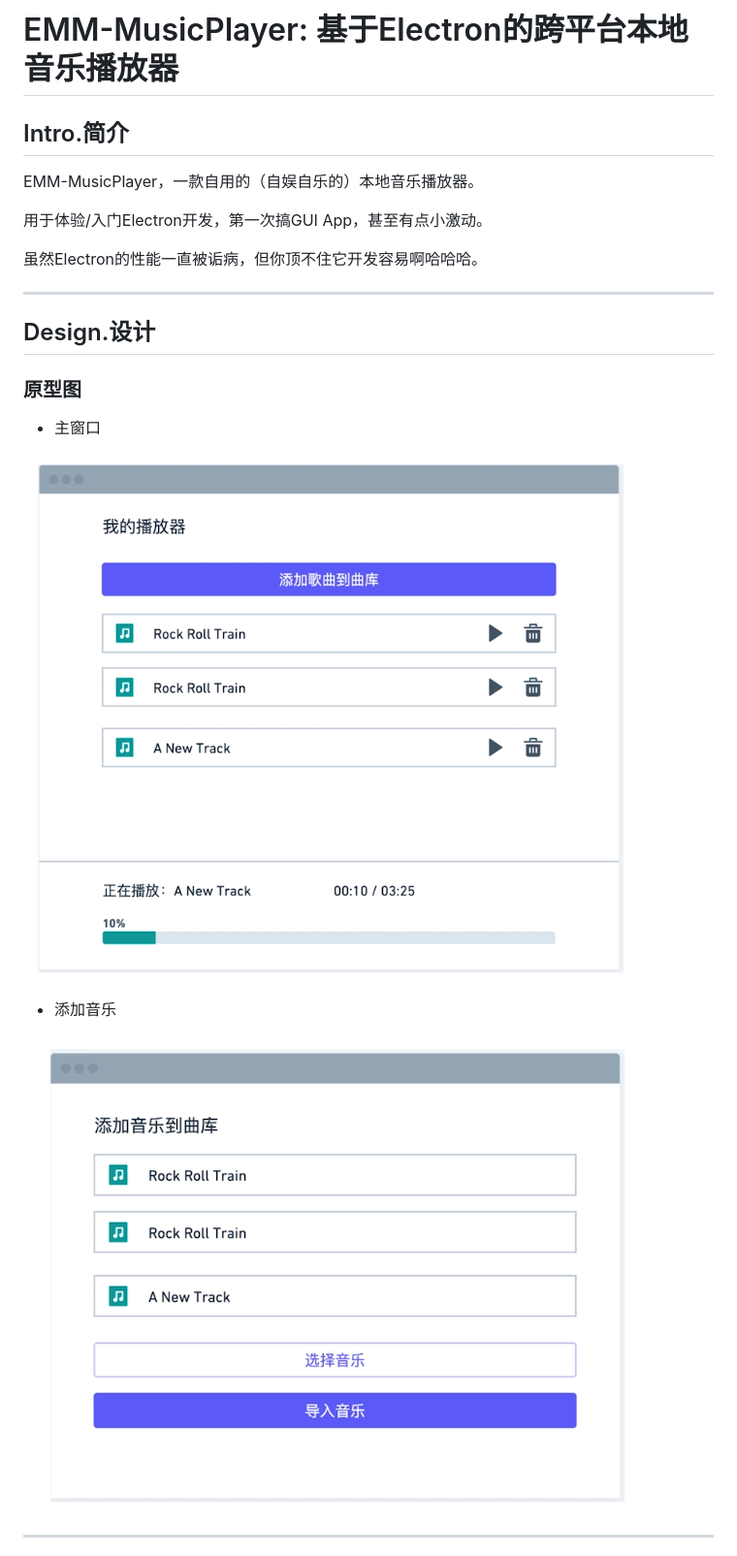
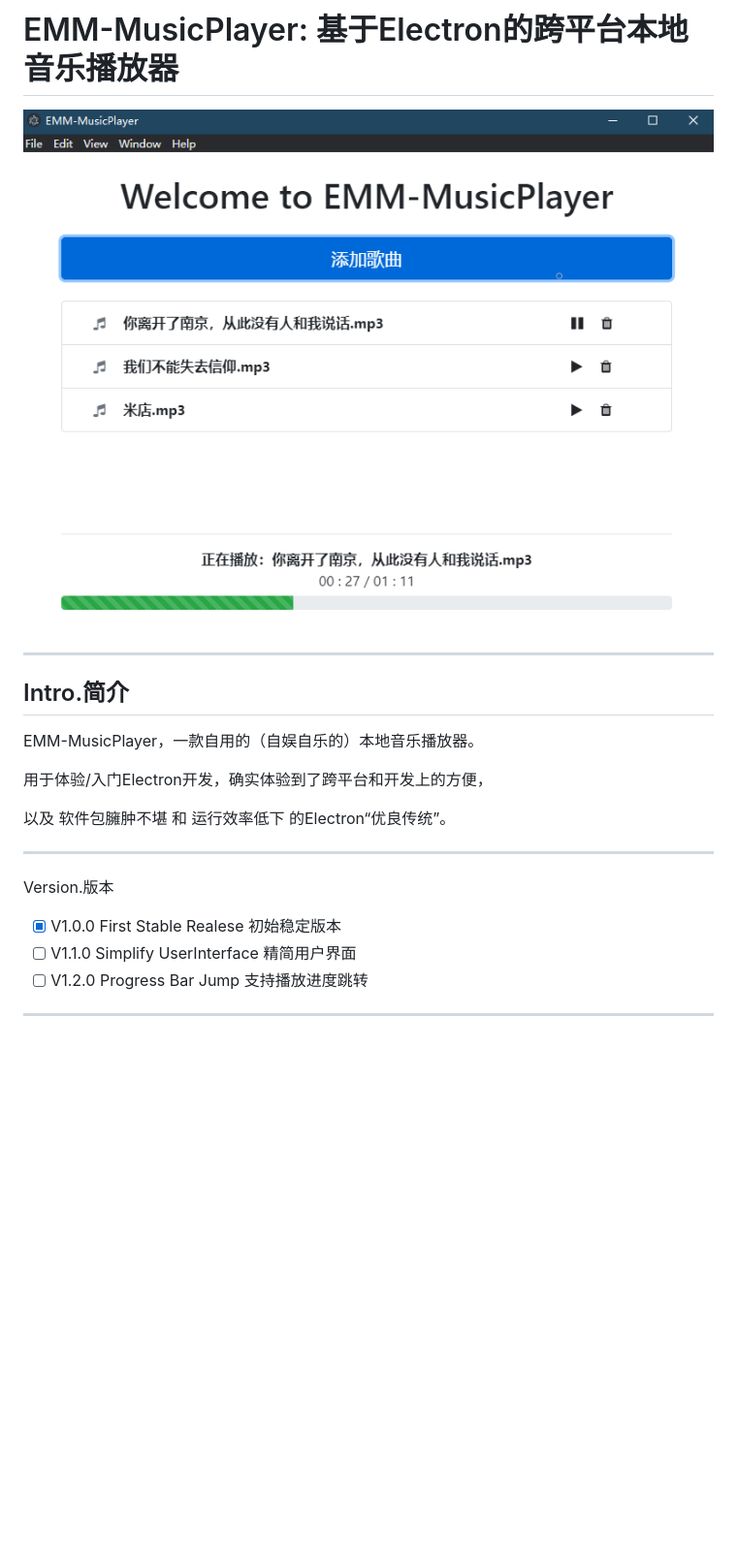
Before and after one commit to Emmettwoo/EMM-MusicPlayer, a Markdown page: README.md, the part around the change printed below. Shown: that part at 97% size. Rendered like a GitHub page; pictures changed too: images/MainWindow.png (added), images/Prototype_MainWindow.png (deleted), images/Prototype_MusicAddWindow.png (deleted); blank space fills up the shorter version.

Commit message:
界面优化后的说明文档

```diff
--- a/README.md
+++ b/README.md
@@ -1,29 +1,25 @@
 # EMM-MusicPlayer: 基于Electron的跨平台本地音乐播放器
 
 
+
+![MainWindow.png](./images/MainWindow.png)
+
+---
 
 ## Intro.简介
 
 EMM-MusicPlayer，一款自用的（自娱自乐的）本地音乐播放器。
 
-用于体验/入门Electron开发，第一次搞GUI App，甚至有点小激动。
+用于体验/入门Electron开发，确实体验到了跨平台和开发上的方便，
 
-虽然Electron的性能一直被诟病，但你顶不住它开发容易啊哈哈哈。
+以及 软件包臃肿不堪 和 运行效率低下 的Electron“优良传统”。
 
 ---
 
+Version.版本
 
-
-## Design.设计
-
-### 原型图
-
-- 主窗口
-
-![Collaboration_Diagram.png](./images/Prototype_MainWindow.png)
-
-- 添加音乐
-
-![Collaboration_Diagram.png](./images/Prototype_MusicAddWindow.png)
+- [x] V1.0.0 First Stable Realese 初始稳定版本
+- [ ] V1.1.0 Simplify UserInterface 精简用户界面
+- [ ] V1.2.0 Progress Bar Jump 支持播放进度跳转
 
 ---
```
Also changed, not shown: other parts of README.md (+0 -10 lines), images/CollaborationDiagram.png (deleted).
